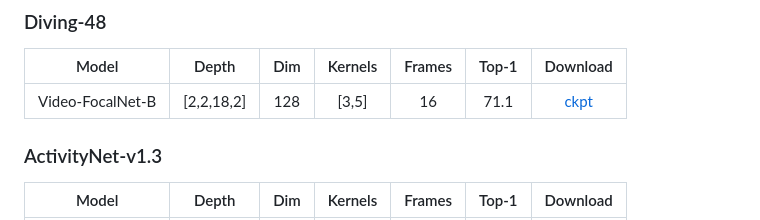
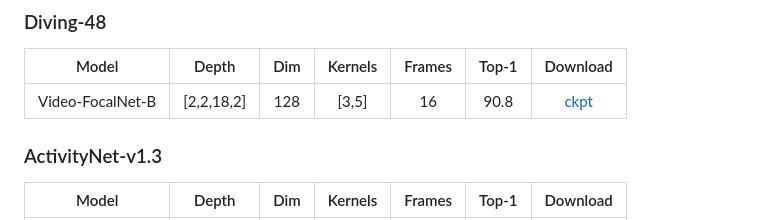
Before and after one commit to TalalWasim/Video-FocalNets, a Markdown page: README.md, the part around the change. GitHub-like rendering.

```diff
--- a/README.md
+++ b/README.md
@@ -117,7 +117,7 @@ Please follow [DATA.md](./DATA.md) for data preparation.
 
 |       Model      |    Depth   | Dim | Kernels | Frames | Top-1 | Download |
 |:----------------:|:----------:|:---:|:-------:|:------:|:-----:|:--------:|
-| Video-FocalNet-B | [2,2,18,2] | 128 |  [3,5]  |   16   |  71.1 |   [ckpt](https://drive.google.com/file/d/1MMZeDucN1cfC5MiTGIft8xNfo5358dA2/view?usp=sharing)   |
+| Video-FocalNet-B | [2,2,18,2] | 128 |  [3,5]  |   16   |  90.8 |   [ckpt](https://drive.google.com/file/d/1MMZeDucN1cfC5MiTGIft8xNfo5358dA2/view?usp=sharing)   |
 
 ### ActivityNet-v1.3
 
```
